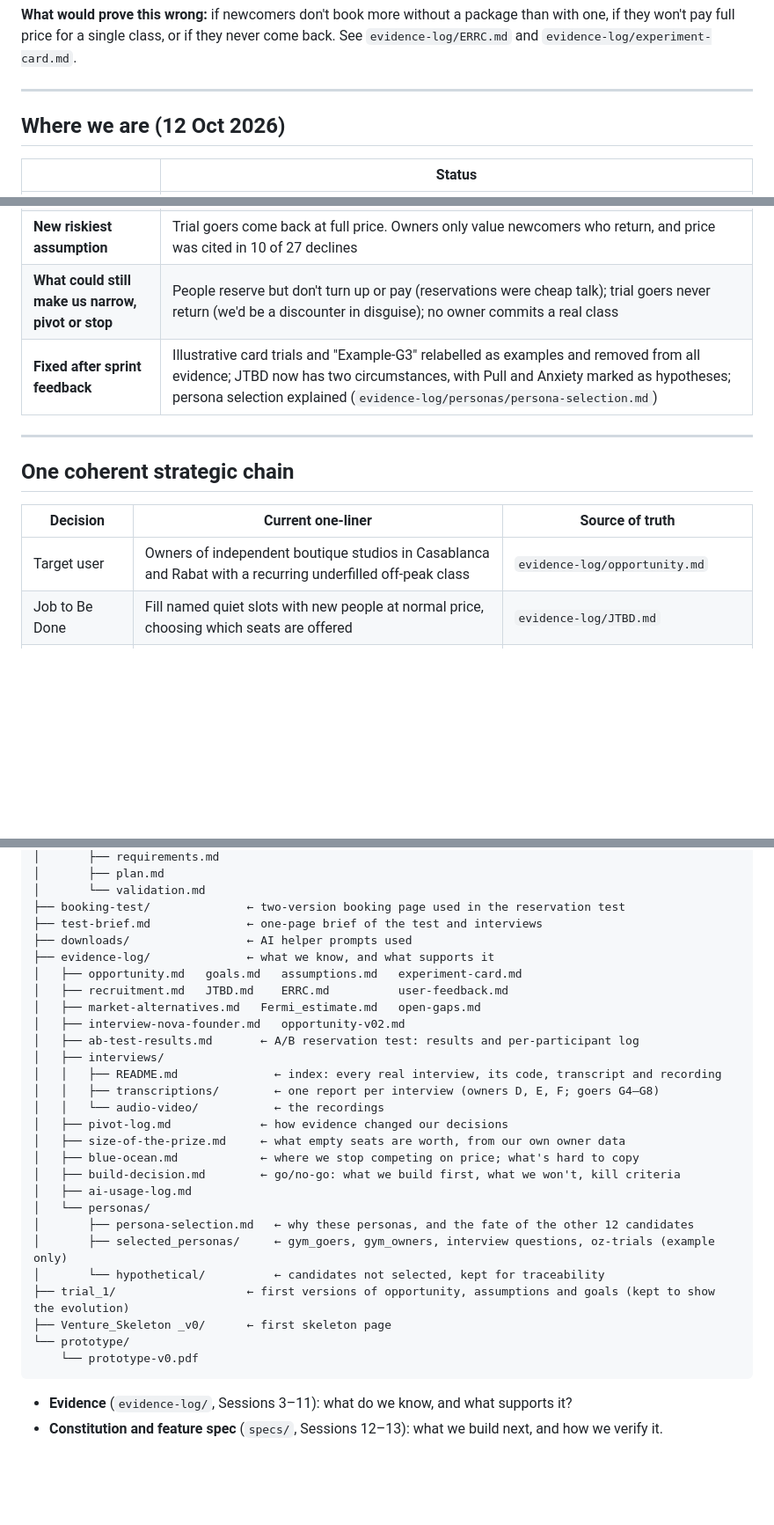
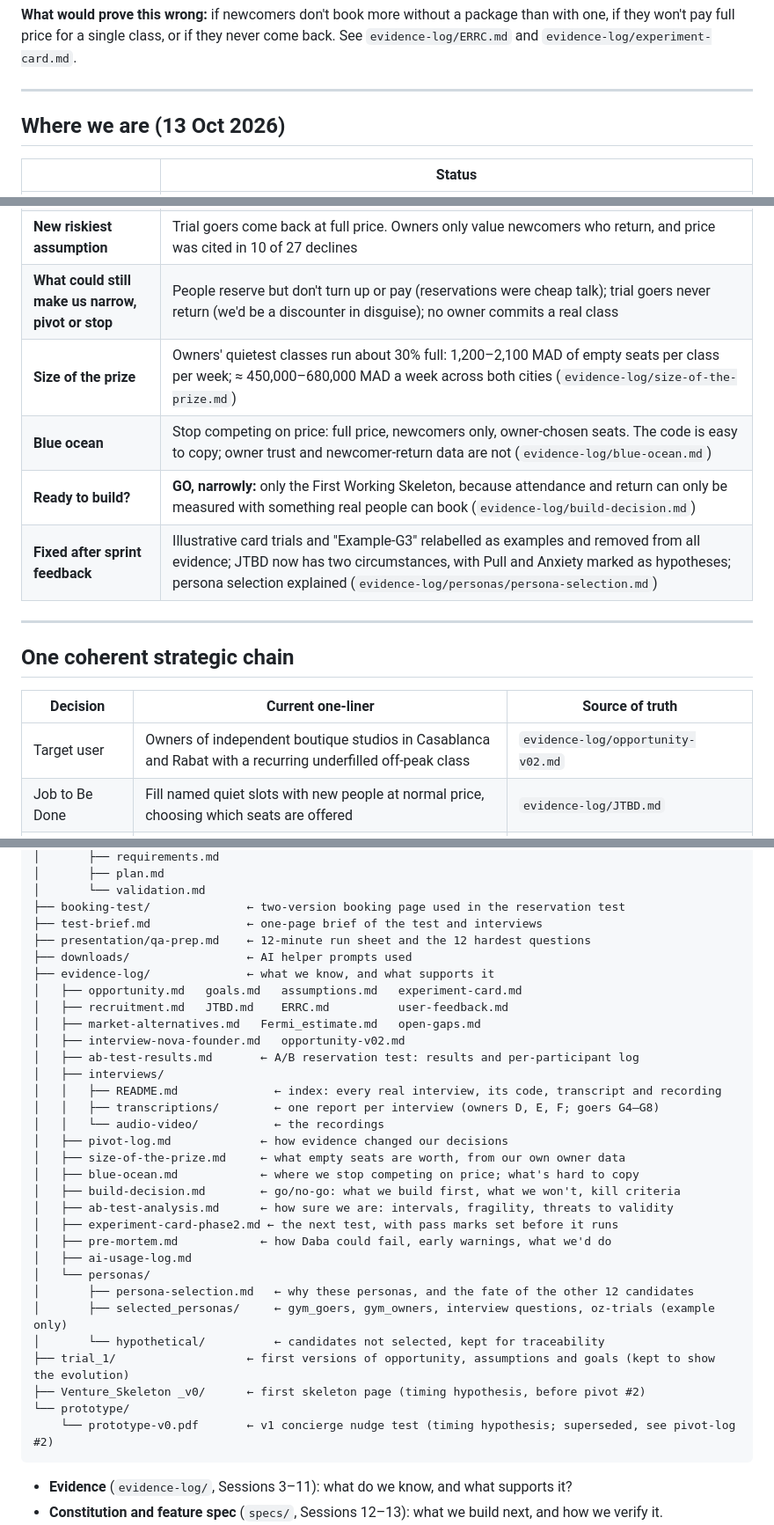
Before and after one commit to marianaserranoc/Rapid_prototyping, a Markdown page: README.MD, 3 parts joined by grey strips. Shown at 88% size. Rendered like a GitHub page; blank space fills up the shorter version.

Commit message:
Update date and details in README.md

````diff
--- a/README.MD
+++ b/README.MD
@@ -27,7 +27,7 @@ Rapid Prototyping with AI · IE University · Team: [names]
 
 ---
 
-## Where we are (12 Oct 2026)
+## Where we are (13 Oct 2026)
 
 | | Status |
 |---|---|
@@ -37,6 +37,9 @@ Rapid Prototyping with AI · IE University · Team: [names]
 | **Real evidence** | 6 owner interviews (5 of 6 reject discounting; most would release seats if they choose them and regulars never see it); 7 goer interviews (pack avoidance, including a Casablanca Hyrox athlete turned away by a monthly-only box; two lost bookings to slow DM replies; one friend-invitation path; one proxy for whom price is the barrier); the A/B test; 1 expert interview (NOVA, Egypt) |
 | **New riskiest assumption** | Trial goers come back at full price. Owners only value newcomers who return, and price was cited in 10 of 27 declines |
 | **What could still make us narrow, pivot or stop** | People reserve but don't turn up or pay (reservations were cheap talk); trial goers never return (we'd be a discounter in disguise); no owner commits a real class |
+| **Size of the prize** | Owners' quietest classes run about 30% full: 1,200–2,100 MAD of empty seats per class per week; ≈ 450,000–680,000 MAD a week across both cities (`evidence-log/size-of-the-prize.md`) |
+| **Blue ocean** | Stop competing on price: full price, newcomers only, owner-chosen seats. The code is easy to copy; owner trust and newcomer-return data are not (`evidence-log/blue-ocean.md`) |
+| **Ready to build?** | **GO, narrowly:** only the First Working Skeleton, because attendance and return can only be measured with something real people can book (`evidence-log/build-decision.md`) |
 | **Fixed after sprint feedback** | Illustrative card trials and "Example-G3" relabelled as examples and removed from all evidence; JTBD now has two circumstances, with Pull and Anxiety marked as hypotheses; persona selection explained (`evidence-log/personas/persona-selection.md`) |
 
 ---
@@ -45,7 +48,7 @@ Rapid Prototyping with AI · IE University · Team: [names]
 
 | Decision | Current one-liner | Source of truth |
 |---|---|---|
-| Target user | Owners of independent boutique studios in Casablanca and Rabat with a recurring underfilled off-peak class | `evidence-log/opportunity.md` |
+| Target user | Owners of independent boutique studios in Casablanca and Rabat with a recurring underfilled off-peak class | `evidence-log/opportunity-v02.md` |
 | Job to Be Done | Fill named quiet slots with new people at normal price, choosing which seats are offered | `evidence-log/JTBD.md` |
 | Strongest alternative | Run the class near-empty or cut it (owners); the gym already paid for (goers) | `evidence-log/market-alternatives.md` |
 | ERRC direction | Eliminate discounting; reduce first-visit commitment to one class; raise booking certainty; create owner-controlled seat release for new clients only | `evidence-log/ERRC.md` |
@@ -73,6 +76,7 @@ Rapid Prototyping with AI · IE University · Team: [names]
 │       └── validation.md
 ├── booking-test/              ← two-version booking page used in the reservation test
 ├── test-brief.md              ← one-page brief of the test and interviews
+├── presentation/qa-prep.md    ← 12-minute run sheet and the 12 hardest questions
 ├── downloads/                 ← AI helper prompts used
 ├── evidence-log/              ← what we know, and what supports it
 │   ├── opportunity.md   goals.md   assumptions.md   experiment-card.md
@@ -88,15 +92,18 @@ Rapid Prototyping with AI · IE University · Team: [names]
 │   ├── size-of-the-prize.md     ← what empty seats are worth, from our own owner data
 │   ├── blue-ocean.md            ← where we stop competing on price; what's hard to copy
 │   ├── build-decision.md        ← go/no-go: what we build first, what we won't, kill criteria
+│   ├── ab-test-analysis.md      ← how sure we are: intervals, fragility, threats to validity
+│   ├── experiment-card-phase2.md ← the next test, with pass marks set before it runs
+│   ├── pre-mortem.md            ← how Daba could fail, early warnings, what we'd do
 │   ├── ai-usage-log.md
 │   └── personas/
 │       ├── persona-selection.md   ← why these personas, and the fate of the other 12 candidates
 │       ├── selected_personas/     ← gym_goers, gym_owners, interview questions, oz-trials (example only)
 │       └── hypothetical/          ← candidates not selected, kept for traceability
 ├── trial_1/                   ← first versions of opportunity, assumptions and goals (kept to show the evolution)
-├── Venture_Skeleton _v0/      ← first skeleton page
+├── Venture_Skeleton _v0/      ← first skeleton page (timing hypothesis, before pivot #2)
 └── prototype/
-    └── prototype-v0.pdf
+    └── prototype-v0.pdf       ← v1 concierge nudge test (timing hypothesis; superseded, see pivot-log #2)
 ```
 
 - **Evidence** (`evidence-log/`, Sessions 3–11): what do we know, and what supports it?
````
